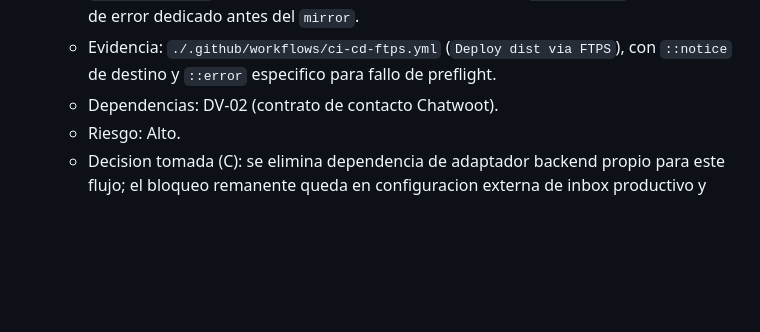
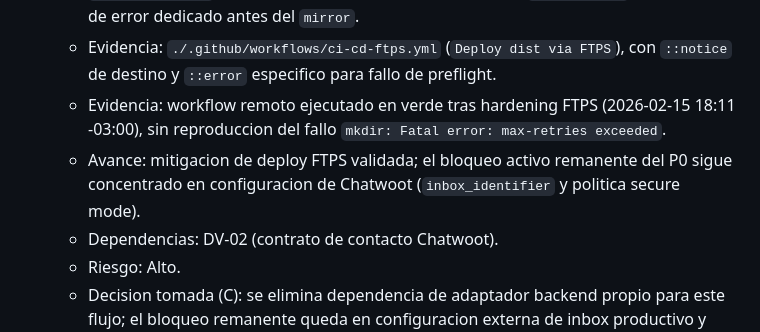
Before and after one commit to datamaq-automation/legacy-datamaq, a Markdown page: docs/todo.md, the part around the change. Drawn GitHub-style; blank space fills up the shorter version.

Commit message:
feat: enhance FTPS deployment workflow with remote directory validation, error messaging, and validation of successful execution; update status on Chatwoot configuration dependencies

```diff
--- a/docs/todo.md
+++ b/docs/todo.md
@@ -90,6 +90,8 @@ No incluye:
   - Decision tomada (B): para el fallo `mkdir: Fatal error: max-retries exceeded` en deploy FTPS se evaluo mantener un unico bloque `lftp` vs separar preflight y mirror; se elige separar para aislar causa (conexion/permisos/ruta) con diagnostico explicito.
   - Avance: hardening del workflow FTPS aplicado en este turno: normalizacion de `FTPS_REMOTE_DIR`, validacion de formato de ruta, preflight (`mkdir/cd/pwd`) y mensaje de error dedicado antes del `mirror`.
   - Evidencia: `./.github/workflows/ci-cd-ftps.yml` (`Deploy dist via FTPS`), con `::notice` de destino y `::error` especifico para fallo de preflight.
+  - Evidencia: workflow remoto ejecutado en verde tras hardening FTPS (2026-02-15 18:11 -03:00), sin reproduccion del fallo `mkdir: Fatal error: max-retries exceeded`.
+  - Avance: mitigacion de deploy FTPS validada; el bloqueo activo remanente del P0 sigue concentrado en configuracion de Chatwoot (`inbox_identifier` y politica secure mode).
   - Dependencias: DV-02 (contrato de contacto Chatwoot).
   - Riesgo: Alto.
   - Decision tomada (C): se elimina dependencia de adaptador backend propio para este flujo; el bloqueo remanente queda en configuracion externa de inbox productivo y politica de secure mode.
```
